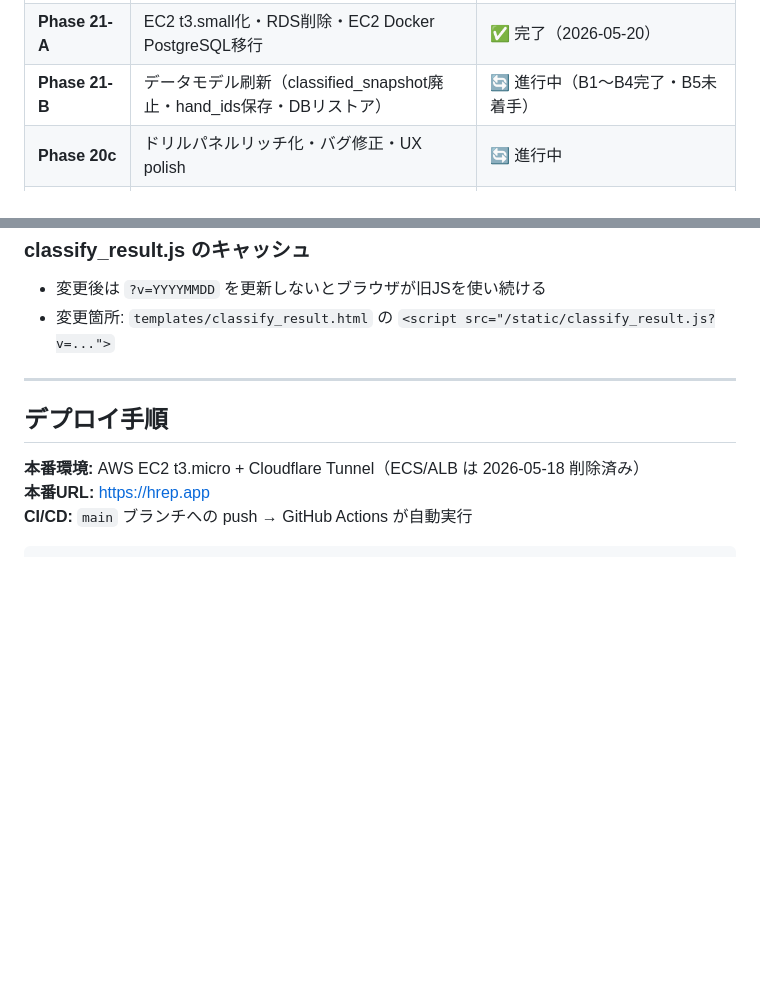
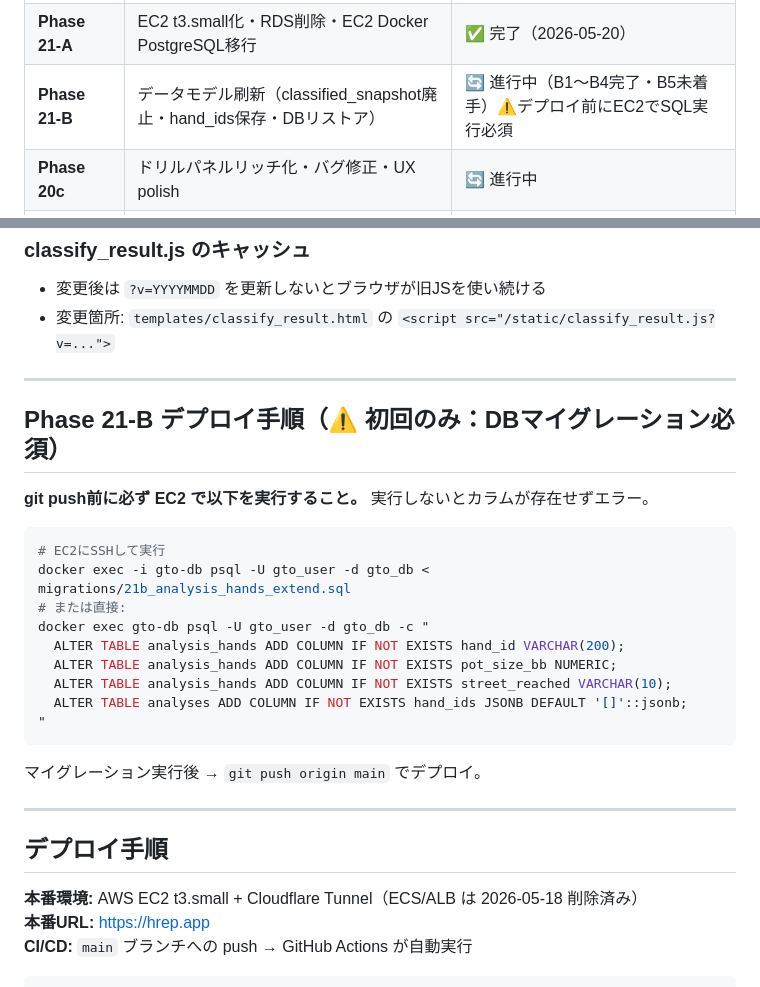
Before and after one commit to 9p96d9/GTO-, a Markdown page: CLAUDE.md, 2 parts joined by grey strips. Rendered like a GitHub page; blank space fills up the shorter version.

Commit message:
docs: CLAUDE.mdにPhase 21-B デプロイ前DB移行手順を追記
Co-Authored-By: Claude Sonnet 4.6 <noreply@anthropic.com>

````diff
--- a/CLAUDE.md
+++ b/CLAUDE.md
@@ -28,7 +28,7 @@
 | Phase 5 | 管理者ダッシュボード（/admin・KPI・ユーザー一覧） | ✅ 完了 |
 | **Phase 19** | Firebase → PostgreSQL 移行 ＋ アドミンダッシュボード（USE_POSTGRESフラグで共存） | ✅ 完了（USE_POSTGRES=true・本番稼働中） |
 | **Phase 21-A** | EC2 t3.small化・RDS削除・EC2 Docker PostgreSQL移行 | ✅ 完了（2026-05-20） |
-| **Phase 21-B** | データモデル刷新（classified_snapshot廃止・hand_ids保存・DBリストア） | 🔄 進行中（B1〜B4完了・B5未着手） |
+| **Phase 21-B** | データモデル刷新（classified_snapshot廃止・hand_ids保存・DBリストア） | 🔄 進行中（B1〜B4完了・B5未着手）⚠️デプロイ前にEC2でSQL実行必須 |
 | **Phase 20c** | ドリルパネルリッチ化・バグ修正・UX polish | 🔄 進行中 |
 | Phase 6, 11 | UX改善・対戦相手統計 | ⬜ 未着手 |
 
@@ -161,9 +161,29 @@ hands = get_hands(uid, limit=30)
 
 ---
 
+## Phase 21-B デプロイ手順（⚠️ 初回のみ：DBマイグレーション必須）
+
+**git push前に必ず EC2 で以下を実行すること。** 実行しないとカラムが存在せずエラー。
+
+```bash
+# EC2にSSHして実行
+docker exec -i gto-db psql -U gto_user -d gto_db < migrations/21b_analysis_hands_extend.sql
+# または直接:
+docker exec gto-db psql -U gto_user -d gto_db -c "
+  ALTER TABLE analysis_hands ADD COLUMN IF NOT EXISTS hand_id VARCHAR(200);
+  ALTER TABLE analysis_hands ADD COLUMN IF NOT EXISTS pot_size_bb NUMERIC;
+  ALTER TABLE analysis_hands ADD COLUMN IF NOT EXISTS street_reached VARCHAR(10);
+  ALTER TABLE analyses ADD COLUMN IF NOT EXISTS hand_ids JSONB DEFAULT '[]'::jsonb;
+"
+```
+
+マイグレーション実行後 → `git push origin main` でデプロイ。
+
+---
+
 ## デプロイ手順
 
-**本番環境:** AWS EC2 t3.micro + Cloudflare Tunnel（ECS/ALB は 2026-05-18 削除済み）
+**本番環境:** AWS EC2 t3.small + Cloudflare Tunnel（ECS/ALB は 2026-05-18 削除済み）
 **本番URL:** https://hrep.app
 **CI/CD:** `main` ブランチへの push → GitHub Actions が自動実行
 
````
